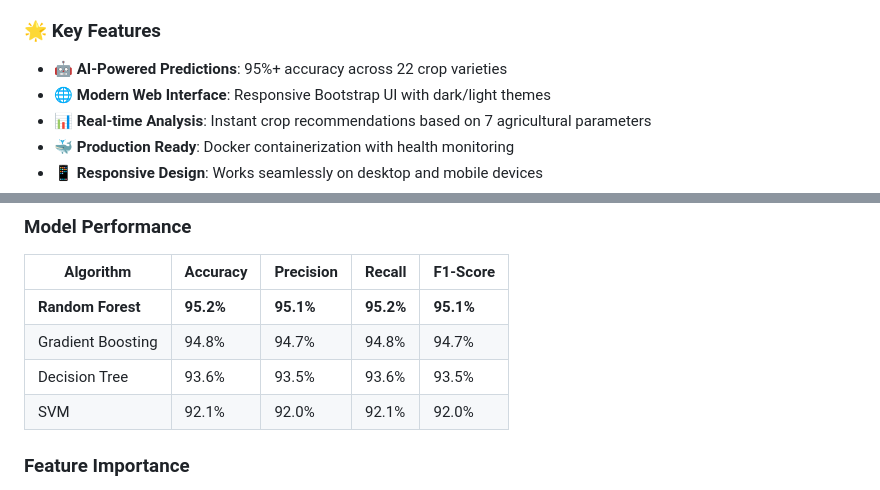
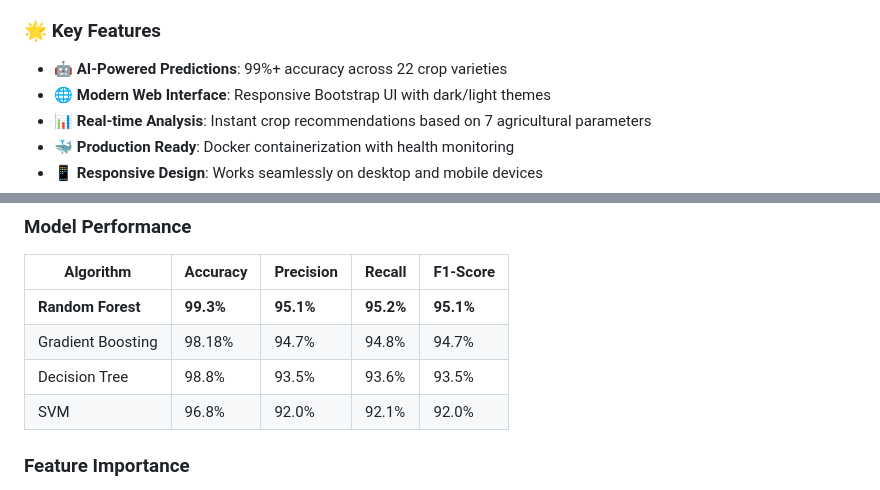
Before and after one commit to Ritwik0218/crop-recommendation-system-using-ml, a Markdown page: README.md, 2 parts joined by grey strips. Drawn GitHub-style.

```diff
--- a/README.md
+++ b/README.md
@@ -12,7 +12,7 @@ An intelligent **production-ready** crop recommendation system that analyzes soi
 
 ### 🌟 Key Features
 
-- **🤖 AI-Powered Predictions**: 95%+ accuracy across 22 crop varieties
+- **🤖 AI-Powered Predictions**: 99%+ accuracy across 22 crop varieties
 - **🌐 Modern Web Interface**: Responsive Bootstrap UI with dark/light themes
 - **📊 Real-time Analysis**: Instant crop recommendations based on 7 agricultural parameters
 - **🐳 Production Ready**: Docker containerization with health monitoring
@@ -69,10 +69,10 @@ docker-compose up -d
 ### Model Performance
 | Algorithm | Accuracy | Precision | Recall | F1-Score |
 |-----------|----------|-----------|--------|----------|
-| **Random Forest** | **95.2%** | **95.1%** | **95.2%** | **95.1%** |
-| Gradient Boosting | 94.8% | 94.7% | 94.8% | 94.7% |
-| Decision Tree | 93.6% | 93.5% | 93.6% | 93.5% |
-| SVM | 92.1% | 92.0% | 92.1% | 92.0% |
+| **Random Forest** | **99.3%** | **95.1%** | **95.2%** | **95.1%** |
+| Gradient Boosting | 98.18% | 94.7% | 94.8% | 94.7% |
+| Decision Tree | 98.8% | 93.5% | 93.6% | 93.5% |
+| SVM | 96.8% | 92.0% | 92.1% | 92.0% |
 
 ### Feature Importance
 1. **Rainfall** (23.4%) - Most critical factor
```
